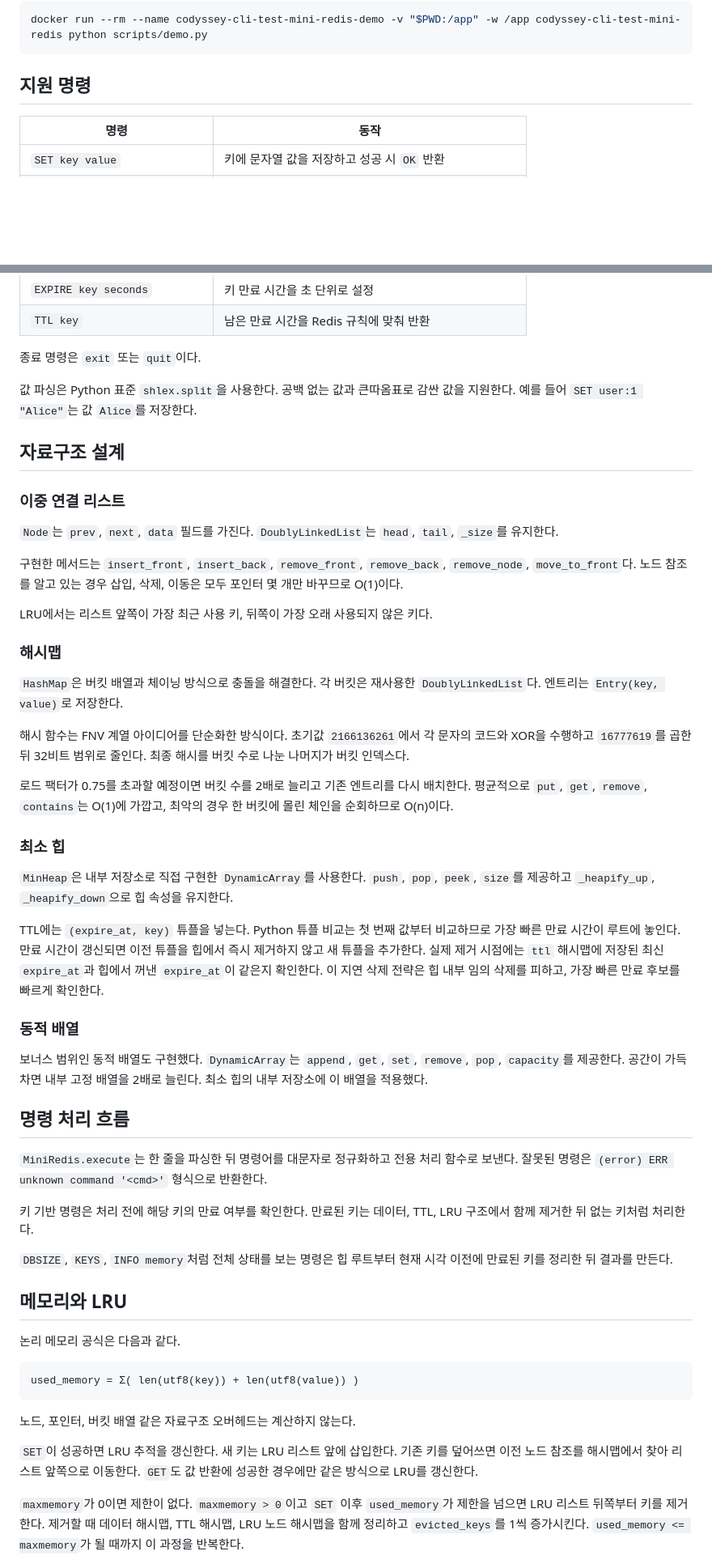
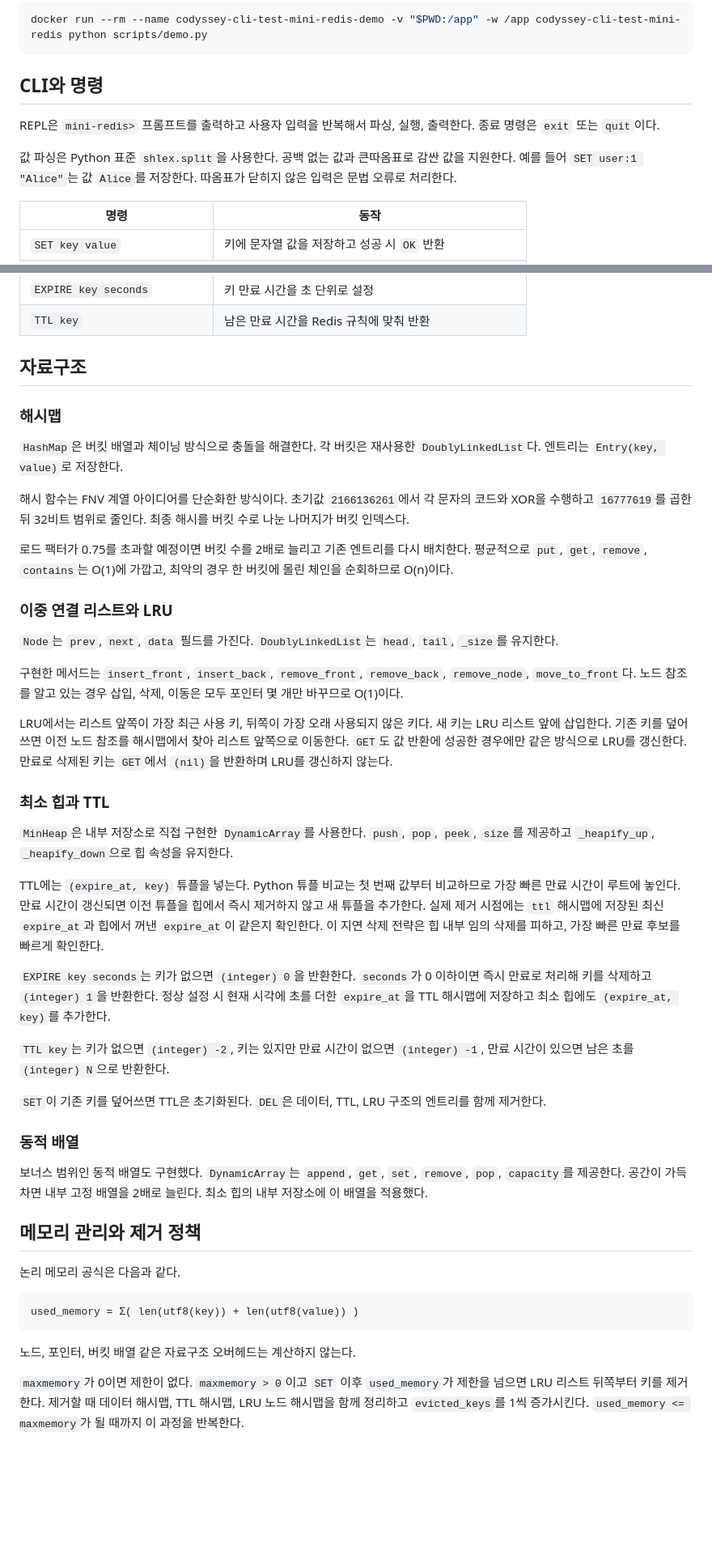
Before and after one commit to TraceofLight/1_month_crunch, a Markdown page: README.md, 2 parts joined by grey strips. Shown at 81% size. Drawn GitHub-style; blank space fills up the shorter version.

Commit message:
docs(readme): polish assignment deliverable
- Polish assignment deliverables for readability.
- Changed files: README.md

````diff
--- a/README.md
+++ b/README.md
@@ -57,7 +61,11 @@ docker run --rm --name codyssey-cli-test-mini-redis-test -v "$PWD:/app" -w /app
 docker run --rm --name codyssey-cli-test-mini-redis-demo -v "$PWD:/app" -w /app codyssey-cli-test-mini-redis python scripts/demo.py
 ```
 
-## 지원 명령
+## CLI와 명령
+
+REPL은 `mini-redis>` 프롬프트를 출력하고 사용자 입력을 반복해서 파싱, 실행, 출력한다. 종료 명령은 `exit` 또는 `quit`이다.
+
+값 파싱은 Python 표준 `shlex.split`을 사용한다. 공백 없는 값과 큰따옴표로 감싼 값을 지원한다. 예를 들어 `SET user:1 "Alice"`는 값 `Alice`를 저장한다. 따옴표가 닫히지 않은 입력은 문법 오류로 처리한다.
 
 | 명령 | 동작 |
 | --- | --- |
@@ -72,19 +80,7 @@ docker run --rm --name codyssey-cli-test-mini-redis-demo -v "$PWD:/app" -w /app
 | `EXPIRE key seconds` | 키 만료 시간을 초 단위로 설정 |
 | `TTL key` | 남은 만료 시간을 Redis 규칙에 맞춰 반환 |
 
-종료 명령은 `exit` 또는 `quit`이다.
-
-값 파싱은 Python 표준 `shlex.split`을 사용한다. 공백 없는 값과 큰따옴표로 감싼 값을 지원한다. 예를 들어 `SET user:1 "Alice"`는 값 `Alice`를 저장한다.
-
-## 자료구조 설계
-
-### 이중 연결 리스트
-
-`Node`는 `prev`, `next`, `data` 필드를 가진다. `DoublyLinkedList`는 `head`, `tail`, `_size`를 유지한다.
-
-구현한 메서드는 `insert_front`, `insert_back`, `remove_front`, `remove_back`, `remove_node`, `move_to_front`다. 노드 참조를 알고 있는 경우 삽입, 삭제, 이동은 모두 포인터 몇 개만 바꾸므로 O(1)이다.
-
-LRU에서는 리스트 앞쪽이 가장 최근 사용 키, 뒤쪽이 가장 오래 사용되지 않은 키다.
+## 자료구조
 
 ### 해시맵
 
@@ -94,25 +90,31 @@ LRU에서는 리스트 앞쪽이 가장 최근 사용 키, 뒤쪽이 가장 오
 
 로드 팩터가 0.75를 초과할 예정이면 버킷 수를 2배로 늘리고 기존 엔트리를 다시 배치한다. 평균적으로 `put`, `get`, `remove`, `contains`는 O(1)에 가깝고, 최악의 경우 한 버킷에 몰린 체인을 순회하므로 O(n)이다.
 
-### 최소 힙
+### 이중 연결 리스트와 LRU
+
+`Node`는 `prev`, `next`, `data` 필드를 가진다. `DoublyLinkedList`는 `head`, `tail`, `_size`를 유지한다.
+
+구현한 메서드는 `insert_front`, `insert_back`, `remove_front`, `remove_back`, `remove_node`, `move_to_front`다. 노드 참조를 알고 있는 경우 삽입, 삭제, 이동은 모두 포인터 몇 개만 바꾸므로 O(1)이다.
+
+LRU에서는 리스트 앞쪽이 가장 최근 사용 키, 뒤쪽이 가장 오래 사용되지 않은 키다. 새 키는 LRU 리스트 앞에 삽입한다. 기존 키를 덮어쓰면 이전 노드 참조를 해시맵에서 찾아 리스트 앞쪽으로 이동한다. `GET`도 값 반환에 성공한 경우에만 같은 방식으로 LRU를 갱신한다. 만료로 삭제된 키는 `GET`에서 `(nil)`을 반환하며 LRU를 갱신하지 않는다.
+
+### 최소 힙과 TTL
 
 `MinHeap`은 내부 저장소로 직접 구현한 `DynamicArray`를 사용한다. `push`, `pop`, `peek`, `size`를 제공하고 `_heapify_up`, `_heapify_down`으로 힙 속성을 유지한다.
 
 TTL에는 `(expire_at, key)` 튜플을 넣는다. Python 튜플 비교는 첫 번째 값부터 비교하므로 가장 빠른 만료 시간이 루트에 놓인다. 만료 시간이 갱신되면 이전 튜플을 힙에서 즉시 제거하지 않고 새 튜플을 추가한다. 실제 제거 시점에는 `ttl` 해시맵에 저장된 최신 `expire_at`과 힙에서 꺼낸 `expire_at`이 같은지 확인한다. 이 지연 삭제 전략은 힙 내부 임의 삭제를 피하고, 가장 빠른 만료 후보를 빠르게 확인한다.
 
+`EXPIRE key seconds`는 키가 없으면 `(integer) 0`을 반환한다. `seconds`가 0 이하이면 즉시 만료로 처리해 키를 삭제하고 `(integer) 1`을 반환한다. 정상 설정 시 현재 시각에 초를 더한 `expire_at`을 TTL 해시맵에 저장하고 최소 힙에도 `(expire_at, key)`를 추가한다.
+
+`TTL key`는 키가 없으면 `(integer) -2`, 키는 있지만 만료 시간이 없으면 `(integer) -1`, 만료 시간이 있으면 남은 초를 `(integer) N`으로 반환한다.
+
+`SET`이 기존 키를 덮어쓰면 TTL은 초기화된다. `DEL`은 데이터, TTL, LRU 구조의 엔트리를 함께 제거한다.
+
 ### 동적 배열
 
 보너스 범위인 동적 배열도 구현했다. `DynamicArray`는 `append`, `get`, `set`, `remove`, `pop`, `capacity`를 제공한다. 공간이 가득 차면 내부 고정 배열을 2배로 늘린다. 최소 힙의 내부 저장소에 이 배열을 적용했다.
 
-## 명령 처리 흐름
-
-`MiniRedis.execute`는 한 줄을 파싱한 뒤 명령어를 대문자로 정규화하고 전용 처리 함수로 보낸다. 잘못된 명령은 `(error) ERR unknown command '<cmd>'` 형식으로 반환한다.
-
-키 기반 명령은 처리 전에 해당 키의 만료 여부를 확인한다. 만료된 키는 데이터, TTL, LRU 구조에서 함께 제거한 뒤 없는 키처럼 처리한다.
-
-`DBSIZE`, `KEYS`, `INFO memory`처럼 전체 상태를 보는 명령은 힙 루트부터 현재 시각 이전에 만료된 키를 정리한 뒤 결과를 만든다.
-
-## 메모리와 LRU
+## 메모리 관리와 제거 정책
 
 논리 메모리 공식은 다음과 같다.
 
@@ -122,8 +124,6 @@ used_memory = Σ( len(utf8(key)) + len(utf8(value)) )
 
 노드, 포인터, 버킷 배열 같은 자료구조 오버헤드는 계산하지 않는다.
 
-`SET`이 성공하면 LRU 추적을 갱신한다. 새 키는 LRU 리스트 앞에 삽입한다. 기존 키를 덮어쓰면 이전 노드 참조를 해시맵에서 찾아 리스트 앞쪽으로 이동한다. `GET`도 값 반환에 성공한 경우에만 같은 방식으로 LRU를 갱신한다.
-
 `maxmemory`가 0이면 제한이 없다. `maxmemory > 0`이고 `SET` 이후 `used_memory`가 제한을 넘으면 LRU 리스트 뒤쪽부터 키를 제거한다. 제거할 때 데이터 해시맵, TTL 해시맵, LRU 노드 해시맵을 함께 정리하고 `evicted_keys`를 1씩 증가시킨다. `used_memory <= maxmemory`가 될 때까지 이 과정을 반복한다.
 
 단일 엔트리의 `len(utf8(key)) + len(utf8(value))`가 `maxmemory`보다 크면 저장하지 않고 다음 오류를 반환한다.
````
Also changed, not shown: other parts of README.md (+37 -37 lines).
